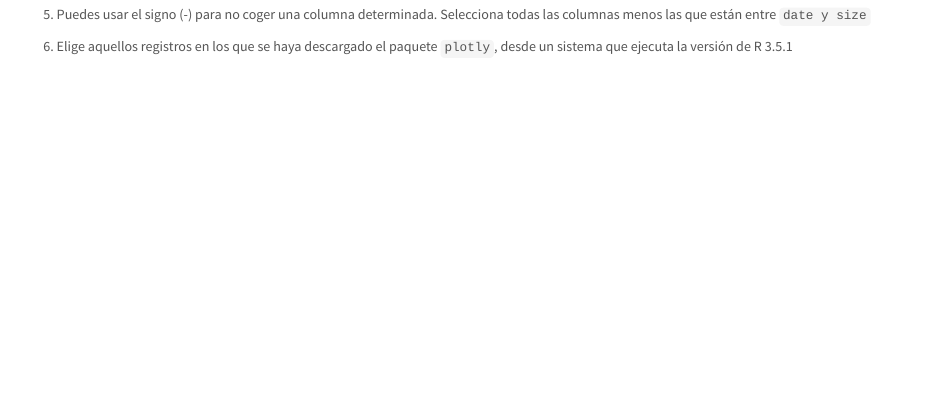
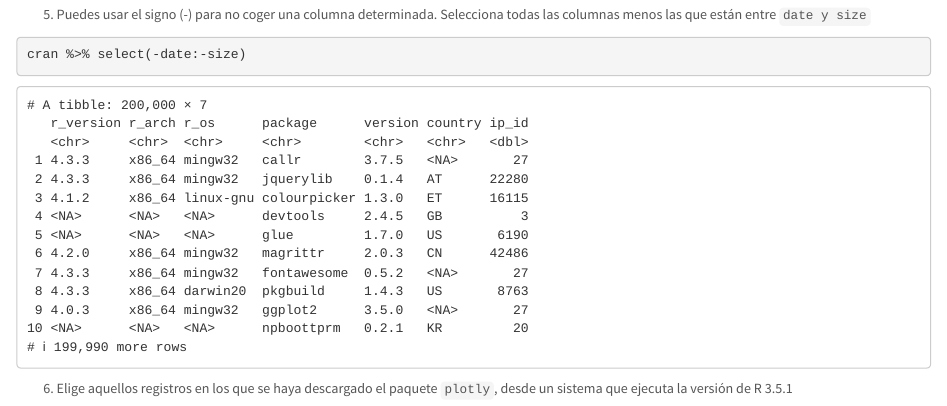
Before and after one commit to iamarso/RaceTema4, an R Markdown document (CarreraTydiverse_Alumno.Rmd): the page in a window 1100 px wide, from 4140 px down. Rendered offline with R 4.5, knitr and Pandoc, with nearby package versions.

Commit message:
Ejercicio 5.1

````diff
--- a/CarreraTydiverse_Alumno.Rmd
+++ b/CarreraTydiverse_Alumno.Rmd
@@ -141,7 +141,7 @@ cran %>% select(r_arch:country)
 ```
 5. Puedes usar el signo (-) para no coger una columna determinada. Selecciona todas las columnas menos las que están entre `date y size`
 ```{r}
-
+cran %>% select(-date:-size)
 
 
 
````
